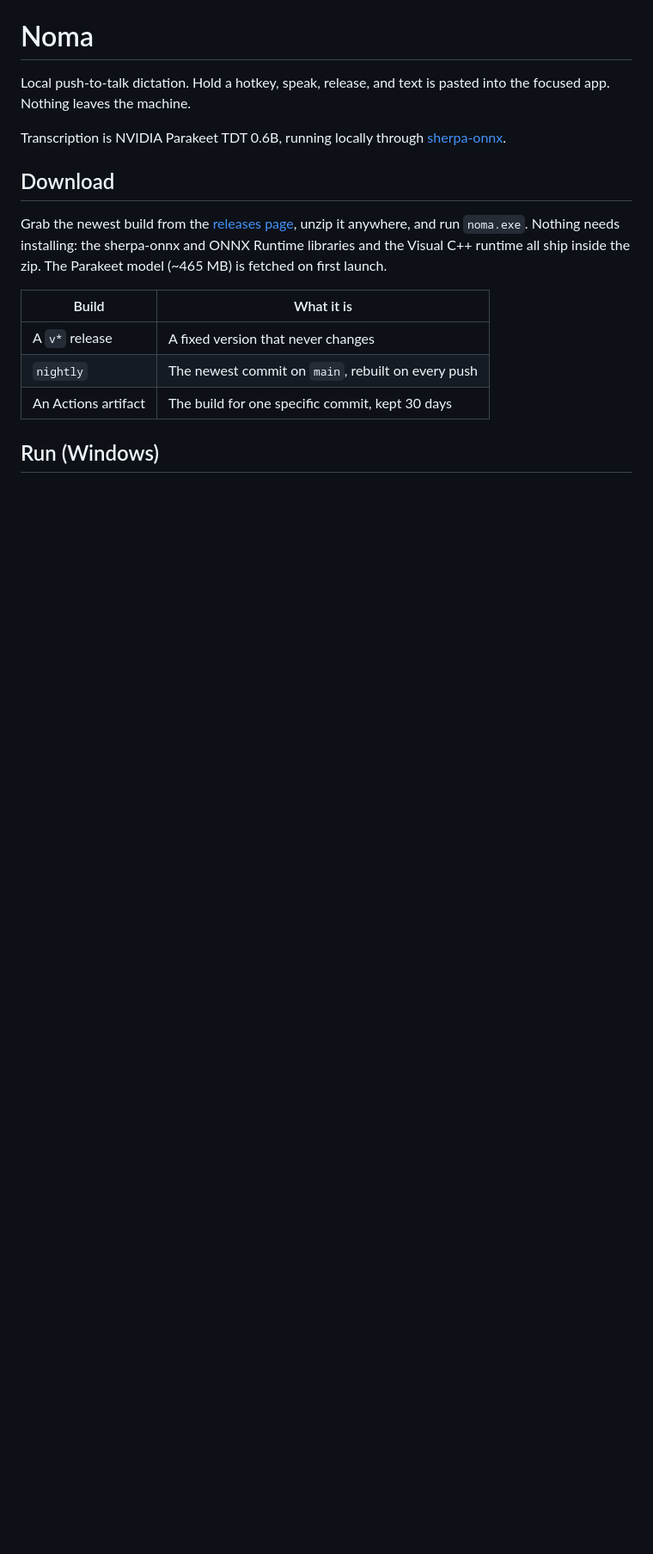
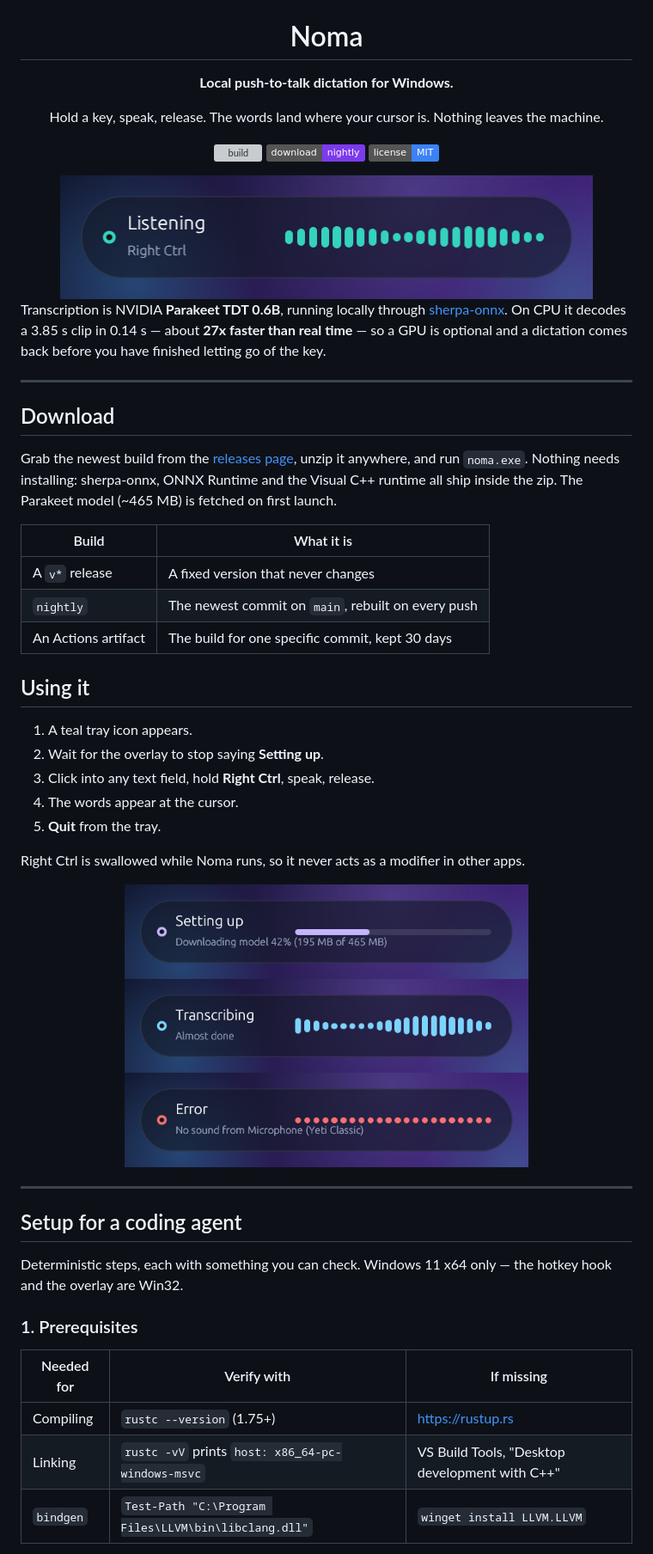
Before and after one commit to meekyphotos/project-noma, a Markdown page: README.md, the part around one of its changes. Shown at 86% size. Drawn GitHub-style; pictures changed too: assets/readme/hud-error.png (added), assets/readme/hud-listening.png (added), assets/readme/hud-loading.png (added); badges without logos; blank space fills up the shorter version; grey boxes are pictures that could not be loaded.

```diff
--- a/README.md
+++ b/README.md
@@ -1,15 +5,32 @@
 # Noma
 
-Local push-to-talk dictation. Hold a hotkey, speak, release, and text is pasted into the focused app. Nothing leaves the machine.
+**Local push-to-talk dictation for Windows.**
 
-Transcription is NVIDIA Parakeet TDT 0.6B, running locally through [sherpa-onnx](https://github.com/k2-fsa/sherpa-onnx).
+Hold a key, speak, release. The words land where your cursor is.
+Nothing leaves the machine.
+
+[![build](https://github.com/meekyphotos/project-noma/actions/workflows/build.yml/badge.svg)](https://github.com/meekyphotos/project-noma/actions/workflows/build.yml)
+[![download](https://img.shields.io/badge/download-nightly-7c3aed)](https://github.com/meekyphotos/project-noma/releases/tag/nightly)
+[![license](https://img.shields.io/badge/license-MIT-3b82f6)](LICENSE)
+
+<img src="assets/readme/hud-listening.png" alt="The Noma overlay while listening, showing a live waveform" width="620">
+
+</div>
+
+Transcription is NVIDIA **Parakeet TDT 0.6B**, running locally through
+[sherpa-onnx](https://github.com/k2-fsa/sherpa-onnx). On CPU it decodes a
+3.85 s clip in 0.14 s — about **27x faster than real time** — so a GPU is
+optional and a dictation comes back before you have finished letting go of the
+key.
+
+---
 
 ## Download
 
 Grab the newest build from the [releases page](https://github.com/meekyphotos/project-noma/releases),
-unzip it anywhere, and run `noma.exe`. Nothing needs installing: the sherpa-onnx
-and ONNX Runtime libraries and the Visual C++ runtime all ship inside the zip.
-The Parakeet model (~465 MB) is fetched on first launch.
+unzip it anywhere, and run `noma.exe`. Nothing needs installing: sherpa-onnx,
+ONNX Runtime and the Visual C++ runtime all ship inside the zip. The Parakeet
+model (~465 MB) is fetched on first launch.
 
 | Build | What it is |
 |---|---|
@@ -17,4 +38,35 @@ The Parakeet model (~465 MB) is fetched on first launch.
 | `nightly` | The newest commit on `main`, rebuilt on every push |
 | An Actions artifact | The build for one specific commit, kept 30 days |
 
-## Run (Windows)
+## Using it
+
+1. A teal tray icon appears.
+2. Wait for the overlay to stop saying **Setting up**.
+3. Click into any text field, hold **Right Ctrl**, speak, release.
+4. The words appear at the cursor.
+5. **Quit** from the tray.
+
+Right Ctrl is swallowed while Noma runs, so it never acts as a modifier in
+other apps.
+
+<div align="center">
+<img src="assets/readme/hud-loading.png" alt="The overlay during the first-run model download" width="470">
+<img src="assets/readme/hud-transcribing.png" alt="The overlay while transcribing" width="470">
+<img src="assets/readme/hud-error.png" alt="The overlay reporting that the microphone heard nothing" width="470">
+</div>
+
+---
+
+## Setup for a coding agent
+
+Deterministic steps, each with something you can check. Windows 11 x64 only —
+the hotkey hook and the overlay are Win32.
+
+### 1. Prerequisites
+
+| Needed for | Verify with | If missing |
+|---|---|---|
+| Compiling | `rustc --version` (1.75+) | <https://rustup.rs> |
+| Linking | `rustc -vV` prints `host: x86_64-pc-windows-msvc` | VS Build Tools, "Desktop development with C++" |
+| `bindgen` | `Test-Path "C:\Program Files\LLVM\bin\libclang.dll"` | `winget install LLVM.LLVM` |
+
```
Also changed, not shown: other parts of README.md (+154 -129 lines), assets/readme/logo.png (added), 14 other files.
